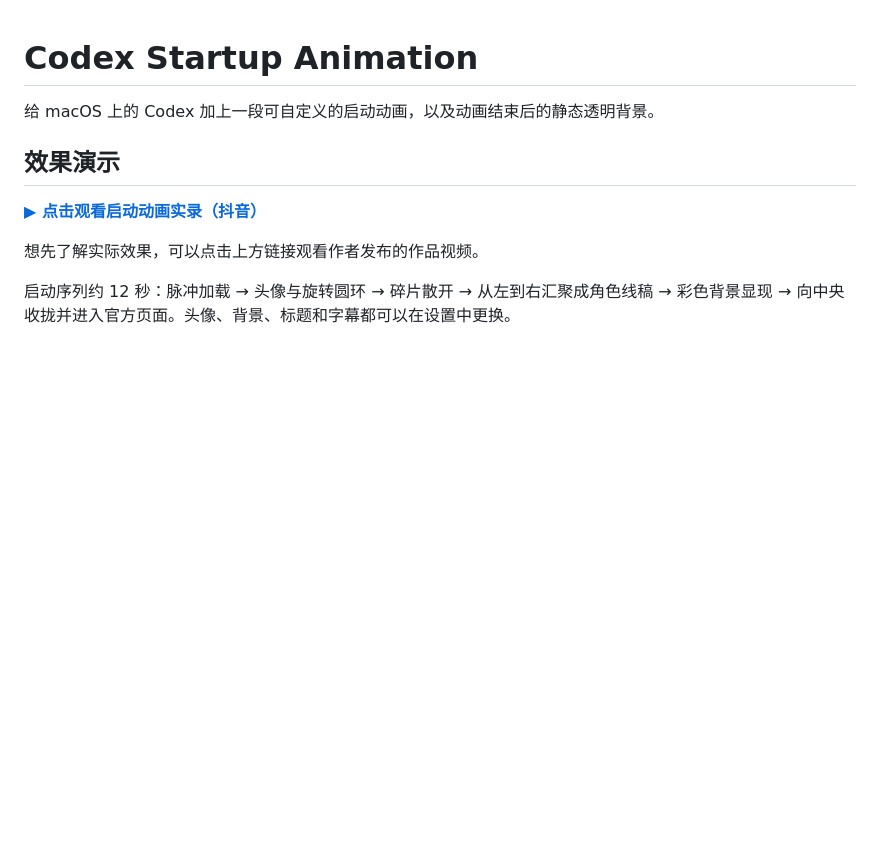
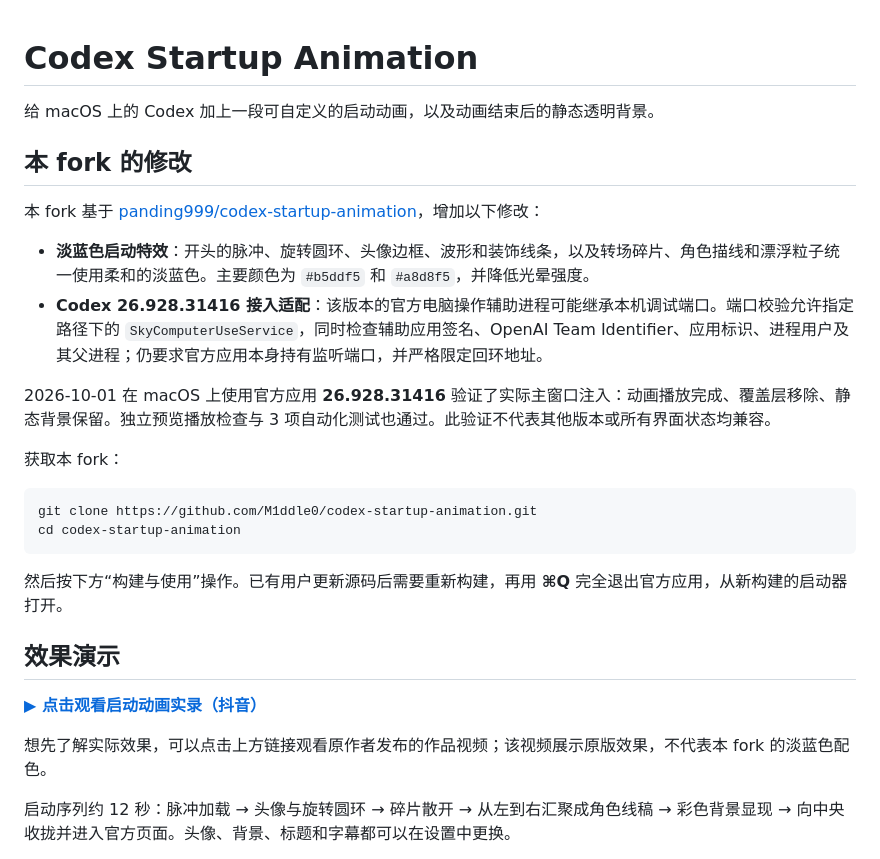
Before and after one commit to M1ddle0/codex-startup-animation, a Markdown page: README.md, the part around the change. Rendered like a GitHub page; blank space fills up the shorter version.

Commit message:
docs: describe pale blue effects and current Codex compatibility

````diff
--- a/README.md
+++ b/README.md
@@ -1,12 +1,30 @@
 # Codex Startup Animation
 
 给 macOS 上的 Codex 加上一段可自定义的启动动画，以及动画结束后的静态透明背景。
+
+## 本 fork 的修改
+
+本 fork 基于 [panding999/codex-startup-animation](https://github.com/panding999/codex-startup-animation)，增加以下修改：
+
+- **淡蓝色启动特效**：开头的脉冲、旋转圆环、头像边框、波形和装饰线条，以及转场碎片、角色描线和漂浮粒子统一使用柔和的淡蓝色。主要颜色为 `#b5ddf5` 和 `#a8d8f5`，并降低光晕强度。
+- **Codex 26.928.31416 接入适配**：该版本的官方电脑操作辅助进程可能继承本机调试端口。端口校验允许指定路径下的 `SkyComputerUseService`，同时检查辅助应用签名、OpenAI Team Identifier、应用标识、进程用户及其父进程；仍要求官方应用本身持有监听端口，并严格限定回环地址。
+
+2026-10-01 在 macOS 上使用官方应用 **26.928.31416** 验证了实际主窗口注入：动画播放完成、覆盖层移除、静态背景保留。独立预览播放检查与 3 项自动化测试也通过。此验证不代表其他版本或所有界面状态均兼容。
+
+获取本 fork：
+
+```sh
+git clone https://github.com/M1ddle0/codex-startup-animation.git
+cd codex-startup-animation
+```
+
+然后按下方“构建与使用”操作。已有用户更新源码后需要重新构建，再用 **⌘Q** 完全退出官方应用，从新构建的启动器打开。
 
 ## 效果演示
 
 **[▶ 点击观看启动动画实录（抖音）](https://v.douyin.com/XaCddnhQbQ0/)**
 
-想先了解实际效果，可以点击上方链接观看作者发布的作品视频。
+想先了解实际效果，可以点击上方链接观看原作者发布的作品视频；该视频展示原版效果，不代表本 fork 的淡蓝色配色。
 
 启动序列约 12 秒：脉冲加载 → 头像与旋转圆环 → 碎片散开 → 从左到右汇聚成角色线稿 → 彩色背景显现 → 向中央收拢并进入官方页面。头像、背景、标题和字幕都可以在设置中更换。
 
````
